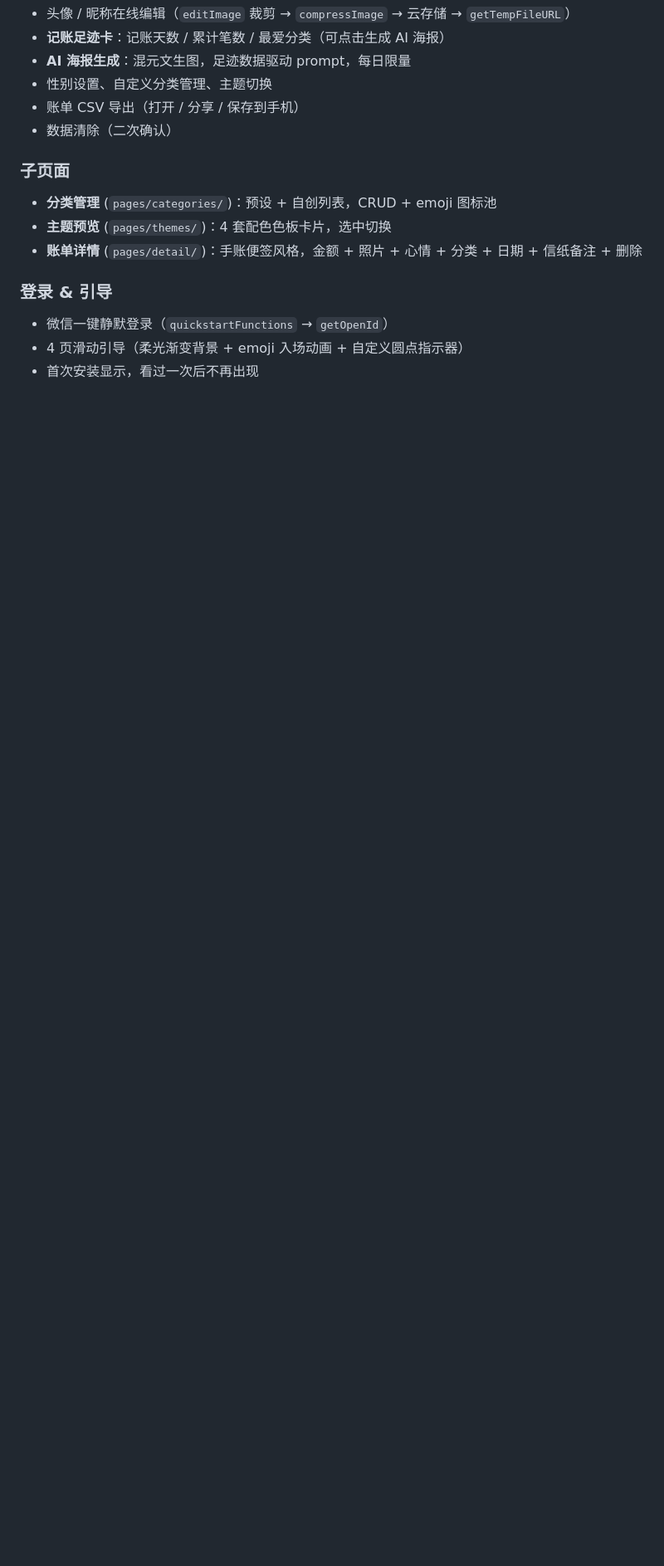
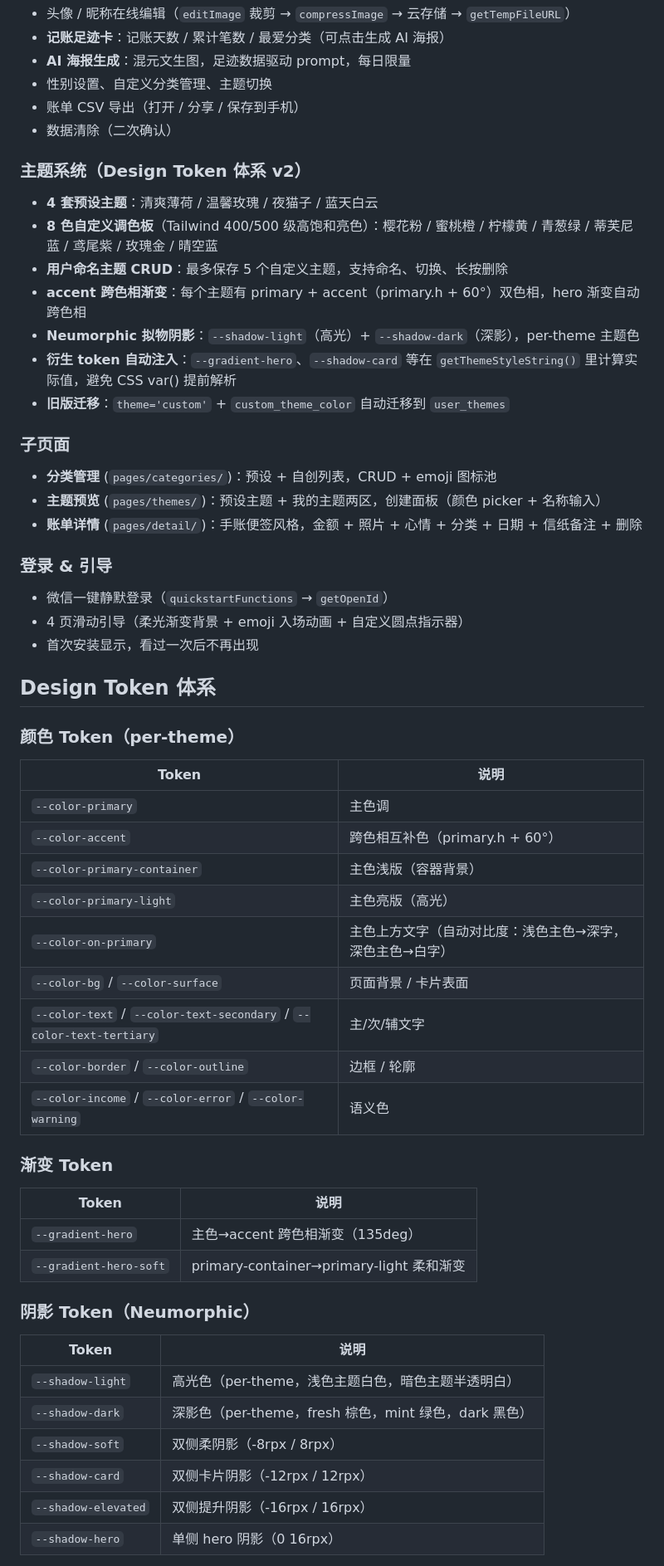
Before and after one commit to aichijuzi3209520851-lang/Juji---Manual-Expense-Tracker-WeChat-Mini-Program, a Markdown page: README.md, the part around one of its changes. Shown at 83% size. Drawn GitHub-style; blank space fills up the shorter version.

```diff
--- a/README.md
+++ b/README.md
@@ -52,9 +58,18 @@
 - 账单 CSV 导出（打开 / 分享 / 保存到手机）
 - 数据清除（二次确认）
 
+### 主题系统（Design Token 体系 v2）
+- **4 套预设主题**：清爽薄荷 / 温馨玫瑰 / 夜猫子 / 蓝天白云
+- **8 色自定义调色板**（Tailwind 400/500 级高饱和亮色）：樱花粉 / 蜜桃橙 / 柠檬黄 / 青葱绿 / 蒂芙尼蓝 / 鸢尾紫 / 玫瑰金 / 晴空蓝
+- **用户命名主题 CRUD**：最多保存 5 个自定义主题，支持命名、切换、长按删除
+- **accent 跨色相渐变**：每个主题有 primary + accent（primary.h + 60°）双色相，hero 渐变自动跨色相
+- **Neumorphic 拟物阴影**：`--shadow-light`（高光）+ `--shadow-dark`（深影），per-theme 主题色
+- **衍生 token 自动注入**：`--gradient-hero`、`--shadow-card` 等在 `getThemeStyleString()` 里计算实际值，避免 CSS var() 提前解析
+- **旧版迁移**：`theme='custom'` + `custom_theme_color` 自动迁移到 `user_themes`
+
 ### 子页面
 - **分类管理** (`pages/categories/`)：预设 + 自创列表，CRUD + emoji 图标池
-- **主题预览** (`pages/themes/`)：4 套配色色板卡片，选中切换
+- **主题预览** (`pages/themes/`)：预设主题 + 我的主题两区，创建面板（颜色 picker + 名称输入）
 - **账单详情** (`pages/detail/`)：手账便签风格，金额 + 照片 + 心情 + 分类 + 日期 + 信纸备注 + 删除
 
 ### 登录 & 引导
@@ -62,3 +77,37 @@
 - 4 页滑动引导（柔光渐变背景 + emoji 入场动画 + 自定义圆点指示器）
 - 首次安装显示，看过一次后不再出现
 
+## Design Token 体系
+
+### 颜色 Token（per-theme）
+
+| Token | 说明 |
+|-------|------|
+| `--color-primary` | 主色调 |
+| `--color-accent` | 跨色相互补色（primary.h + 60°） |
+| `--color-primary-container` | 主色浅版（容器背景） |
+| `--color-primary-light` | 主色亮版（高光） |
+| `--color-on-primary` | 主色上方文字（自动对比度：浅色主色→深字，深色主色→白字） |
+| `--color-bg` / `--color-surface` | 页面背景 / 卡片表面 |
+| `--color-text` / `--color-text-secondary` / `--color-text-tertiary` | 主/次/辅文字 |
+| `--color-border` / `--color-outline` | 边框 / 轮廓 |
+| `--color-income` / `--color-error` / `--color-warning` | 语义色 |
+
+### 渐变 Token
+
+| Token | 说明 |
+|-------|------|
+| `--gradient-hero` | 主色→accent 跨色相渐变（135deg） |
+| `--gradient-hero-soft` | primary-container→primary-light 柔和渐变 |
+
+### 阴影 Token（Neumorphic）
+
+| Token | 说明 |
+|-------|------|
+| `--shadow-light` | 高光色（per-theme，浅色主题白色，暗色主题半透明白） |
+| `--shadow-dark` | 深影色（per-theme，fresh 棕色，mint 绿色，dark 黑色） |
+| `--shadow-soft` | 双侧柔阴影（-8rpx / 8rpx） |
+| `--shadow-card` | 双侧卡片阴影（-12rpx / 12rpx） |
+| `--shadow-elevated` | 双侧提升阴影（-16rpx / 16rpx） |
+| `--shadow-hero` | 单侧 hero 阴影（0 16rpx） |
+
```
Also changed, not shown: other parts of README.md (+53 -35 lines).
